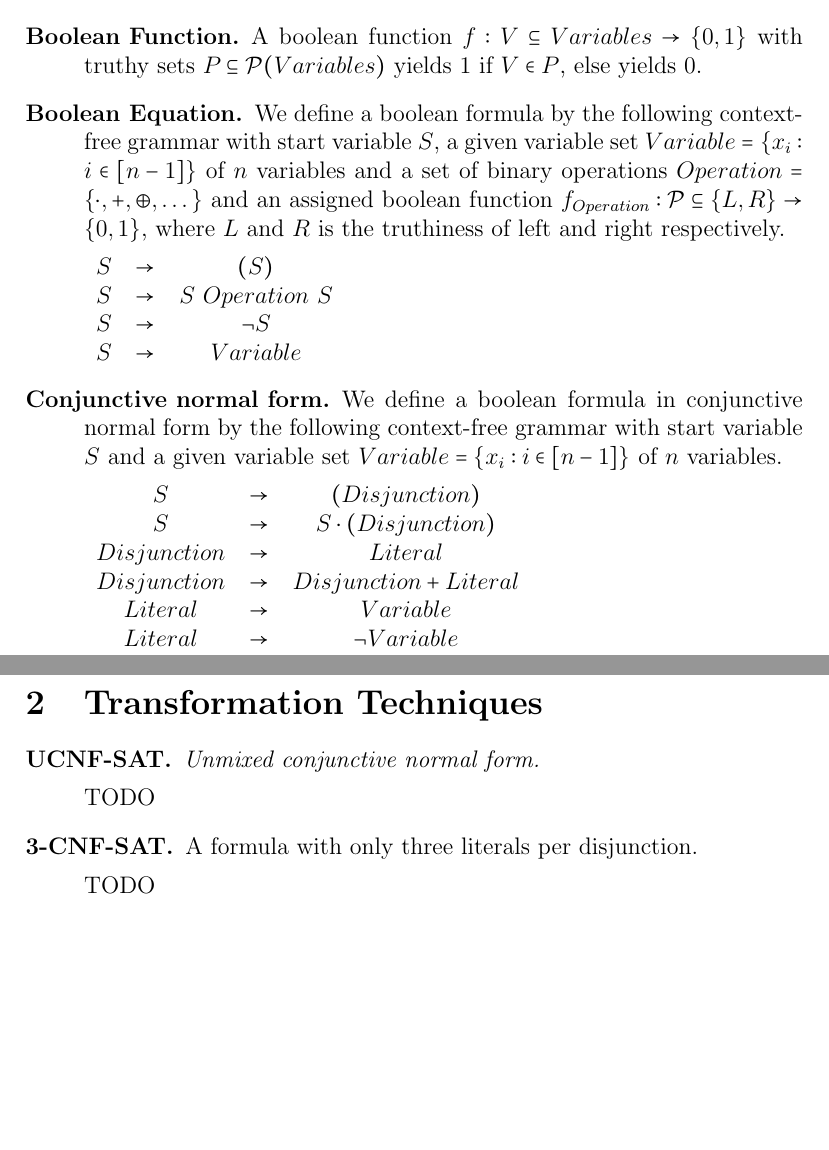
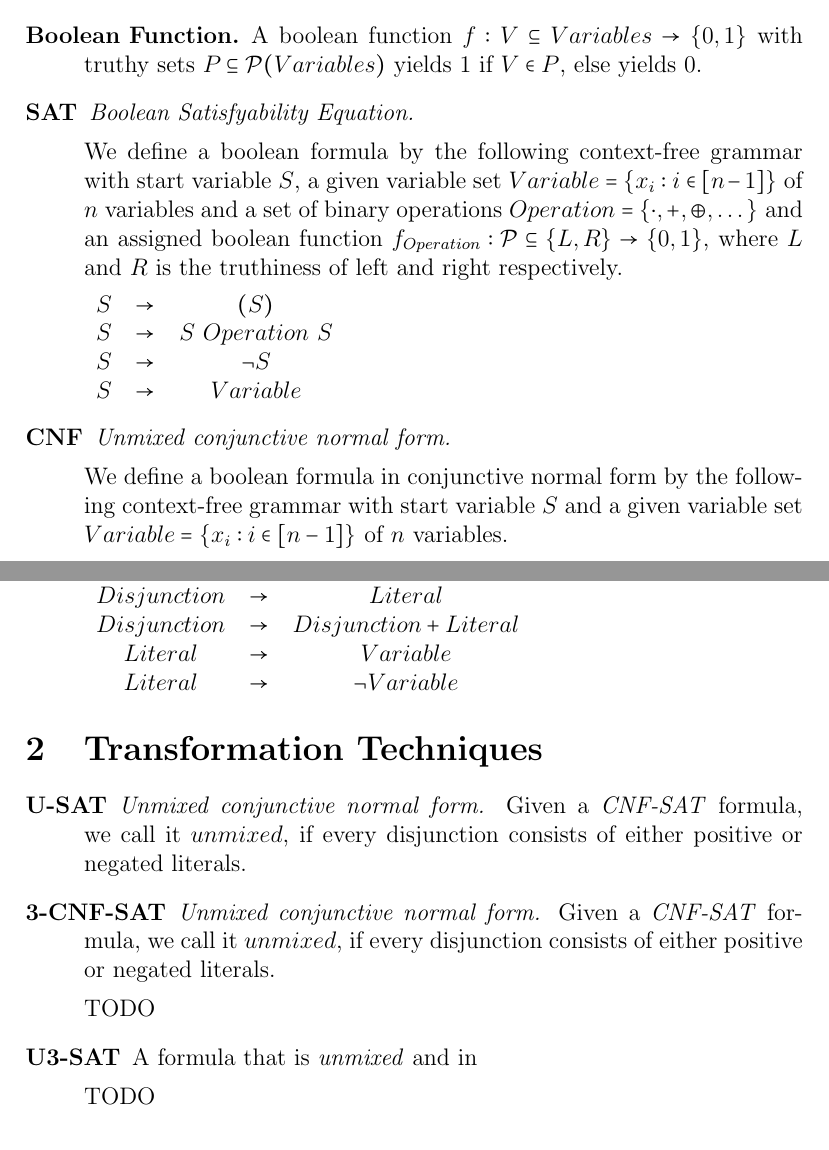
Before and after one commit to Anatoly03/sat, a LaTeX document (theory/Theory.tex): two parts of pages 1 and 2 of 2, joined at a grey line, cut so that both start at the same text, the shorter picture padded with empty space. Compiled offline with pdfLaTeX.

Commit message:
tex add brackets

```diff
--- a/theory/Theory.tex
+++ b/theory/Theory.tex
@@ -13,13 +13,13 @@
     \section{Definitions}
 
     \begin{description}
-        \item[Boolean Function.]
-
+        \item[Boolean Function.] {
             A boolean function $f: V \subseteq Variables \rightarrow
             \{0, 1\}$ with truthy sets $P \subseteq \mathcal{P}(Variables)$
             yields $1$ if $V \in P$, else yields $0$.
-
-        \item[Boolean Equation.]
+        }
+        \item[SAT] {
+            \emph{Boolean Satisfyability Equation.}
 
             We define a boolean formula by the following context-free
             grammar with start variable $S$, a given variable set
@@ -36,8 +36,9 @@
                 $S$ & $\rightarrow$& $\lnot S$ \\
                 $S$ & $\rightarrow$& $Variable$ \\
             \end{tabular}
-
-        \item[Conjunctive normal form.]
+        }
+        \item[CNF] {
+            \emph{Unmixed conjunctive normal form.}
 
             We define a boolean formula in conjunctive normal form by
             the following context-free grammar with start variable $S$
@@ -52,19 +53,27 @@
                 $Literal$ & $\rightarrow$& $Variable$ \\
                 $Literal$ & $\rightarrow$& $\lnot Variable$ \\
             \end{tabular}
-
+        }
     \end{description}
 
     \section{Transformation Techniques}
 
     \begin{description}
-
-        \item[UCNF-SAT.]
-            \textit{Unmixed conjunctive normal form.}
+        \item[U-SAT] {
+            \emph{Unmixed conjunctive normal form.} Given a
+            \emph{CNF-SAT} formula, we call it $unmixed$, if
+            every disjunction consists of either positive or
+            negated literals.
+        }
+        \item[3-CNF-SAT] {
+            \emph{Unmixed conjunctive normal form.} Given a
+            \emph{CNF-SAT} formula, we call it $unmixed$, if
+            every disjunction consists of either positive or
+            negated literals.
 
             TODO
-
-        \item[3-CNF-SAT.]
-            A formula with only three literals per disjunction.
+        }
+        \item[U3-SAT] {
+            A formula that is \emph{unmixed} and in \emph{}
 
             TODO
```
Also changed, not shown: theory/Theory.pdf, theory/Theory.tex (12 more changed lines).
